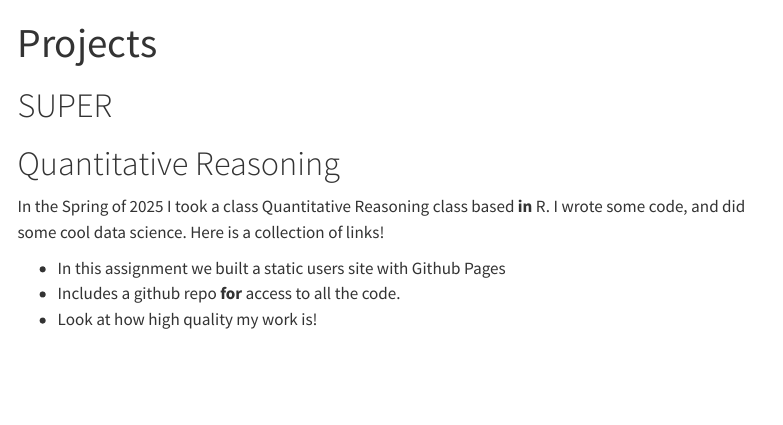
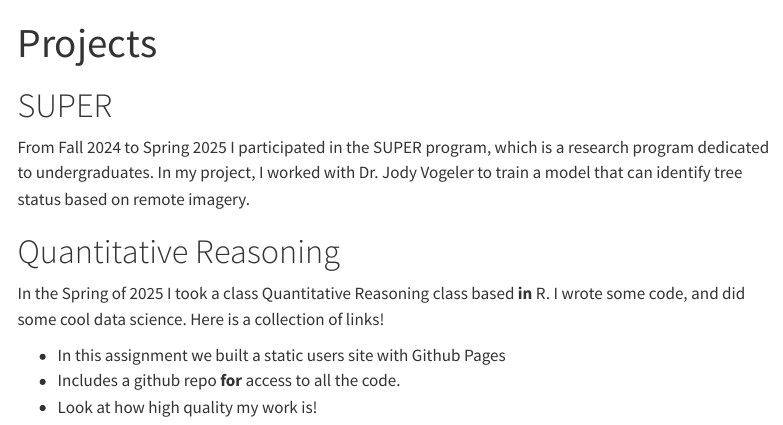
Before and after one commit to miranda-chin/miranda-chin.github.io, a Quarto document (Projects.qmd): the page in a window 1100 px wide, from its top. Rendered offline with R 4.5, knitr and Pandoc in place of Quarto, with nearby package versions; menus at the side of the page are left out.

Commit message:
commit projects

```diff
--- a/Projects.qmd
+++ b/Projects.qmd
@@ -4,6 +4,8 @@ format: html
 ---
 
 # SUPER
+
+From Fall 2024 to Spring 2025 I participated in the SUPER program, which is a research program dedicated to undergraduates. In my project, I worked with Dr. Jody Vogeler to train a model that can identify tree status based on remote imagery.
 
 # Quantitative Reasoning
 
```
Also changed, not shown: docs/search.json, 1 other file.
